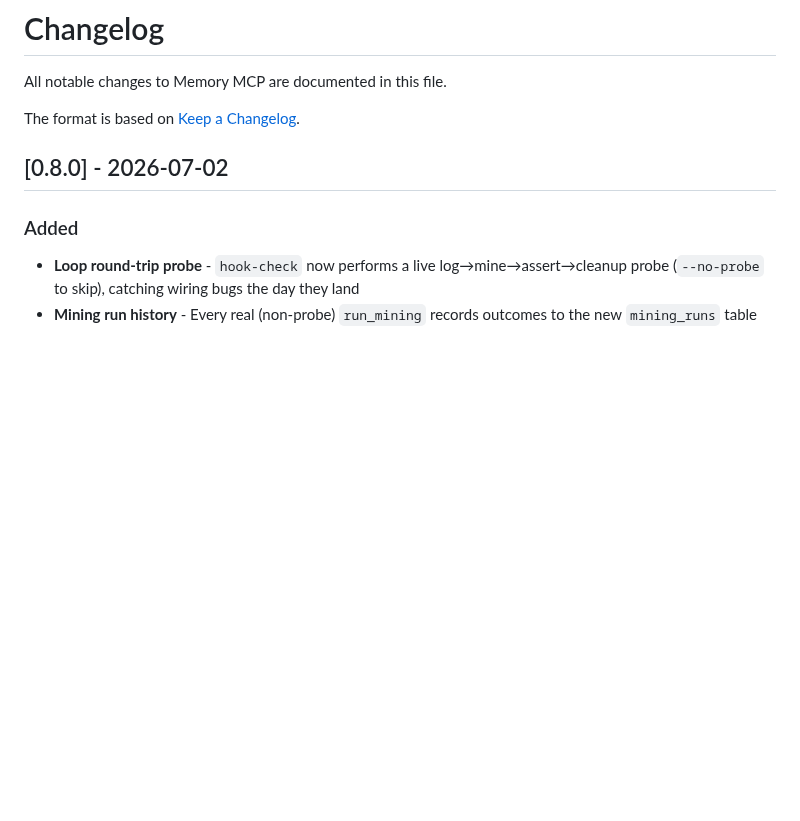
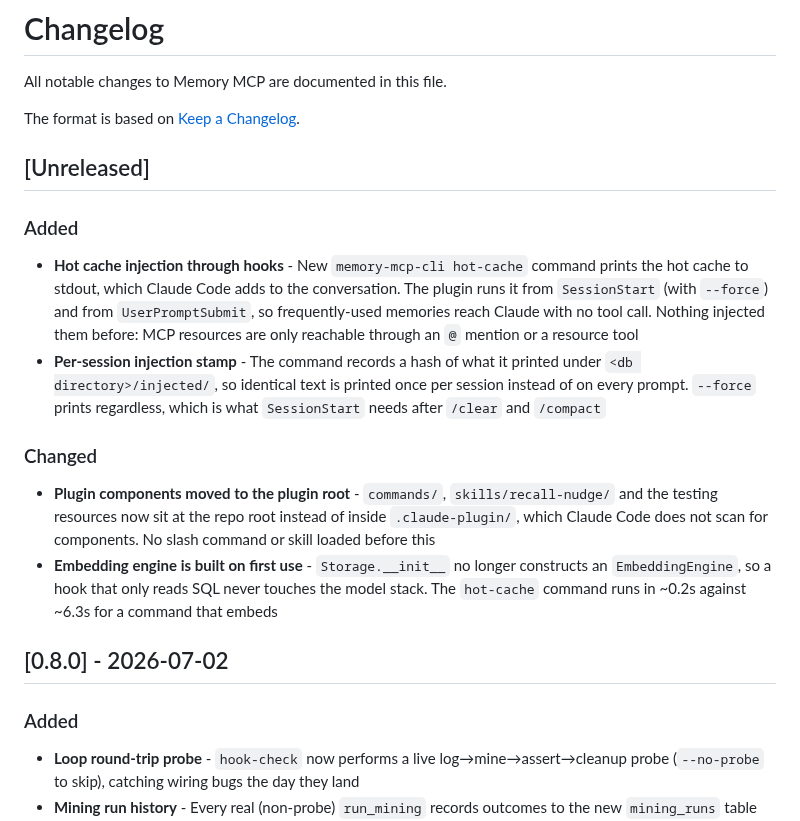
Before and after one commit to michael-denyer/memory-mcp, a Markdown page: CHANGELOG.md, the part around the change. Rendered like a GitHub page; blank space fills up the shorter version.

```diff
--- a/CHANGELOG.md
+++ b/CHANGELOG.md
@@ -3,6 +3,29 @@
 All notable changes to Memory MCP are documented in this file.
 
 The format is based on [Keep a Changelog](https://keepachangelog.com/en/1.1.0/).
+
+## [Unreleased]
+
+### Added
+
+- **Hot cache injection through hooks** - New `memory-mcp-cli hot-cache` command prints the hot
+  cache to stdout, which Claude Code adds to the conversation. The plugin runs it from
+  `SessionStart` (with `--force`) and from `UserPromptSubmit`, so frequently-used memories reach
+  Claude with no tool call. Nothing injected them before: MCP resources are only reachable
+  through an `@` mention or a resource tool
+- **Per-session injection stamp** - The command records a hash of what it printed under
+  `<db directory>/injected/`, so identical text is printed once per session instead of on every
+  prompt. `--force` prints regardless, which is what `SessionStart` needs after `/clear` and
+  `/compact`
+
+### Changed
+
+- **Plugin components moved to the plugin root** - `commands/`, `skills/recall-nudge/` and the
+  testing resources now sit at the repo root instead of inside `.claude-plugin/`, which Claude
+  Code does not scan for components. No slash command or skill loaded before this
+- **Embedding engine is built on first use** - `Storage.__init__` no longer constructs an
+  `EmbeddingEngine`, so a hook that only reads SQL never touches the model stack. The
+  `hot-cache` command runs in ~0.2s against ~6.3s for a command that embeds
 
 ## [0.8.0] - 2026-07-02
 
```
Also changed, not shown: CLAUDE.md (+13 -7 lines), README.md (+6 -6 lines).
